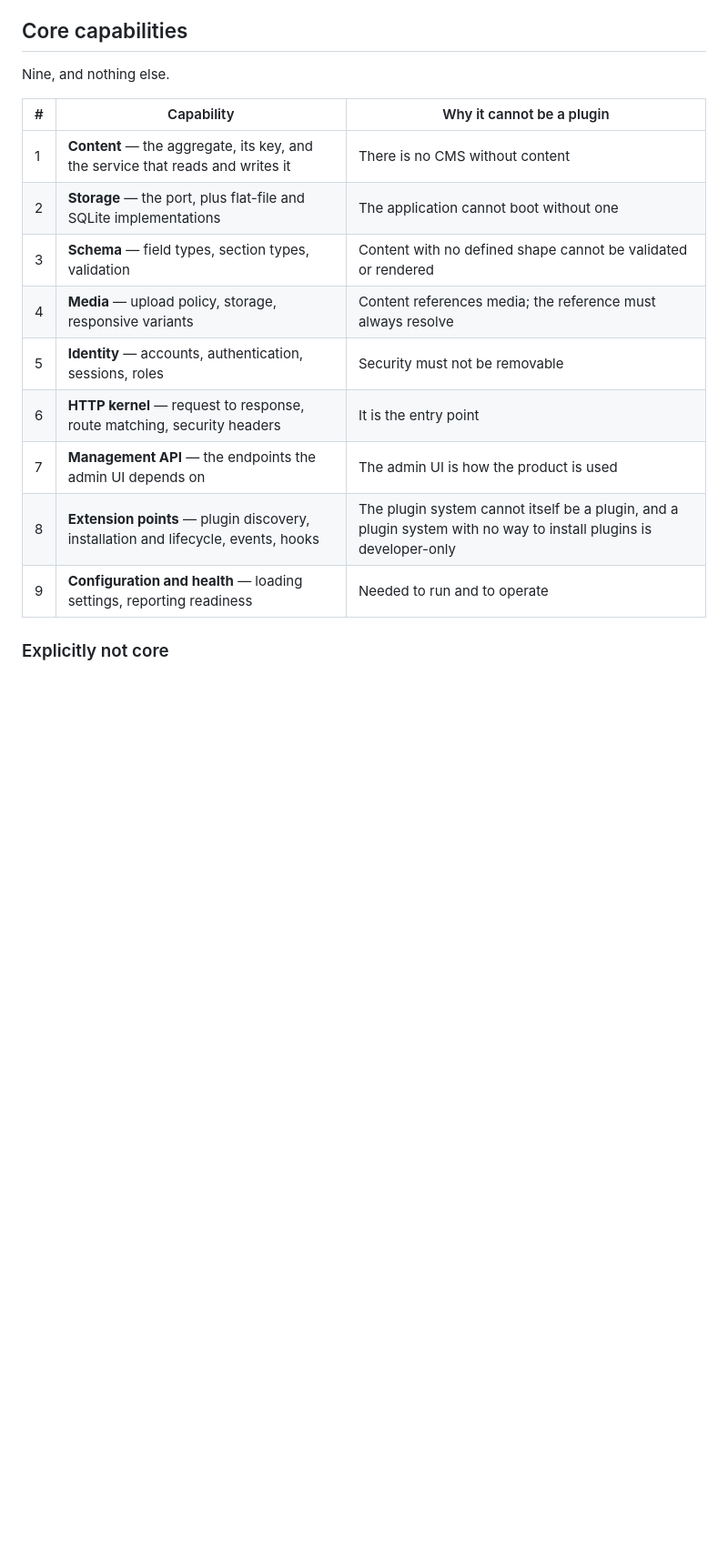
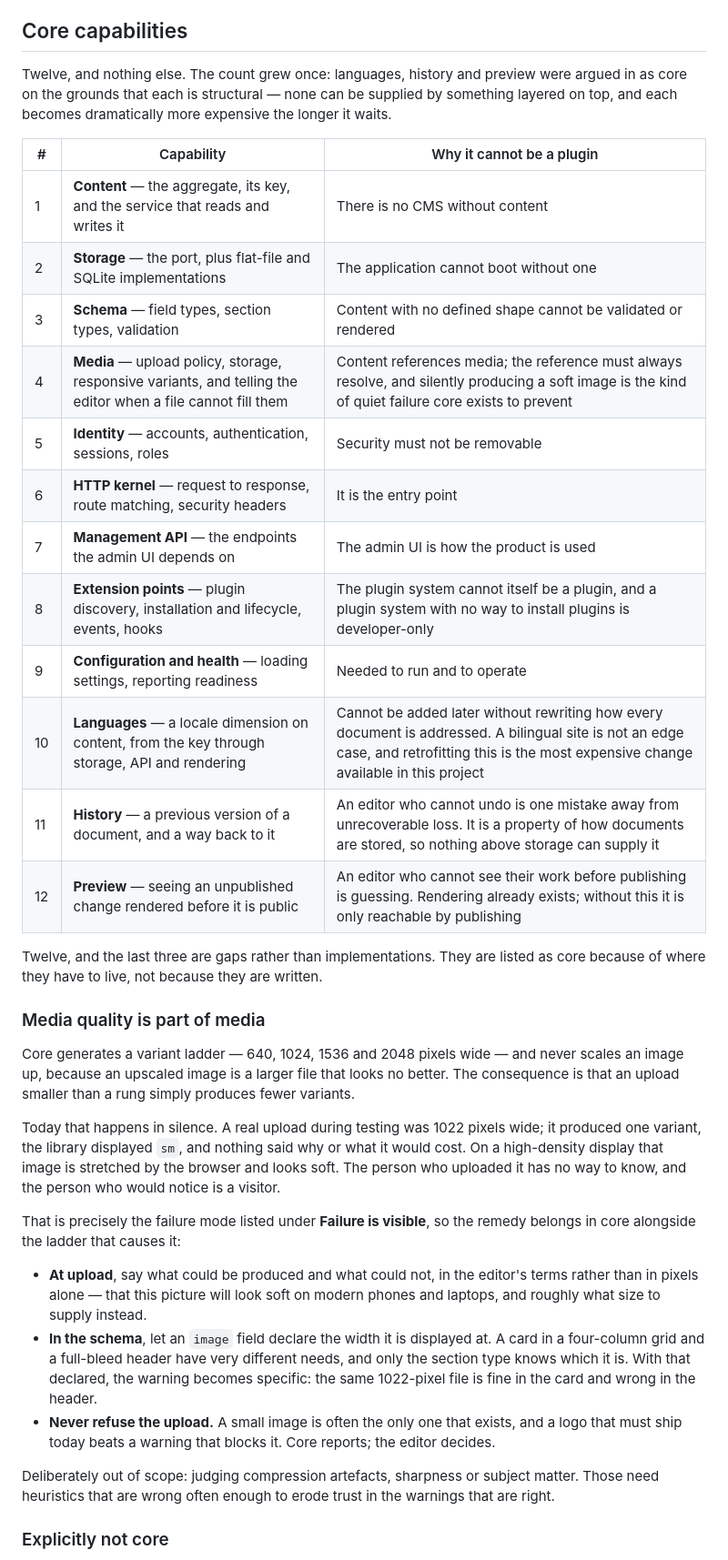
Before and after one commit to felixgeelhaar/click-cms, a Markdown page: docs/core.md, the part around one of its changes. Shown at 91% size. GitHub-like rendering; blank space fills up the shorter version.

```diff
--- a/docs/core.md
+++ b/docs/core.md
@@ -65,19 +65,60 @@ as 200. Core should refuse or report, never quietly do less than asked.
 
 ## Core capabilities
 
-Nine, and nothing else.
+Twelve, and nothing else. The count grew once: languages, history and preview
+were argued in as core on the grounds that each is structural — none can be
+supplied by something layered on top, and each becomes dramatically more
+expensive the longer it waits.
 
 | # | Capability | Why it cannot be a plugin |
 |---|---|---|
 | 1 | **Content** — the aggregate, its key, and the service that reads and writes it | There is no CMS without content |
 | 2 | **Storage** — the port, plus flat-file and SQLite implementations | The application cannot boot without one |
 | 3 | **Schema** — field types, section types, validation | Content with no defined shape cannot be validated or rendered |
-| 4 | **Media** — upload policy, storage, responsive variants | Content references media; the reference must always resolve |
+| 4 | **Media** — upload policy, storage, responsive variants, and telling the editor when a file cannot fill them | Content references media; the reference must always resolve, and silently producing a soft image is the kind of quiet failure core exists to prevent |
 | 5 | **Identity** — accounts, authentication, sessions, roles | Security must not be removable |
 | 6 | **HTTP kernel** — request to response, route matching, security headers | It is the entry point |
 | 7 | **Management API** — the endpoints the admin UI depends on | The admin UI is how the product is used |
 | 8 | **Extension points** — plugin discovery, installation and lifecycle, events, hooks | The plugin system cannot itself be a plugin, and a plugin system with no way to install plugins is developer-only |
 | 9 | **Configuration and health** — loading settings, reporting readiness | Needed to run and to operate |
+| 10 | **Languages** — a locale dimension on content, from the key through storage, API and rendering | Cannot be added later without rewriting how every document is addressed. A bilingual site is not an edge case, and retrofitting this is the most expensive change available in this project |
+| 11 | **History** — a previous version of a document, and a way back to it | An editor who cannot undo is one mistake away from unrecoverable loss. It is a property of how documents are stored, so nothing above storage can supply it |
+| 12 | **Preview** — seeing an unpublished change rendered before it is public | An editor who cannot see their work before publishing is guessing. Rendering already exists; without this it is only reachable by publishing |
+
+Twelve, and the last three are gaps rather than implementations. They are listed
+as core because of where they have to live, not because they are written.
+
+### Media quality is part of media
+
+Core generates a variant ladder — 640, 1024, 1536 and 2048 pixels wide — and
+never scales an image up, because an upscaled image is a larger file that looks
+no better. The consequence is that an upload smaller than a rung simply produces
+fewer variants.
+
+Today that happens in silence. A real upload during testing was 1022 pixels
+wide; it produced one variant, the library displayed `sm`, and nothing said why
+or what it would cost. On a high-density display that image is stretched by the
+browser and looks soft. The person who uploaded it has no way to know, and the
+person who would notice is a visitor.
+
+That is precisely the failure mode listed under **Failure is visible**, so the
+remedy belongs in core alongside the ladder that causes it:
+
+- **At upload**, say what could be produced and what could not, in the editor's
+  terms rather than in pixels alone — that this picture will look soft on modern
+  phones and laptops, and roughly what size to supply instead.
+- **In the schema**, let an `image` field declare the width it is displayed at.
+  A card in a four-column grid and a full-bleed header have very different
+  needs, and only the section type knows which it is. With that declared, the
+  warning becomes specific: the same 1022-pixel file is fine in the card and
+  wrong in the header.
+- **Never refuse the upload.** A small image is often the only one that exists,
+  and a logo that must ship today beats a warning that blocks it. Core reports;
+  the editor decides.
+
+Deliberately out of scope: judging compression artefacts, sharpness or subject
+matter. Those need heuristics that are wrong often enough to erode trust in the
+warnings that are right.
 
 ### Explicitly not core
 
```
Also changed, not shown: other parts of docs/core.md (+36 -26 lines).
